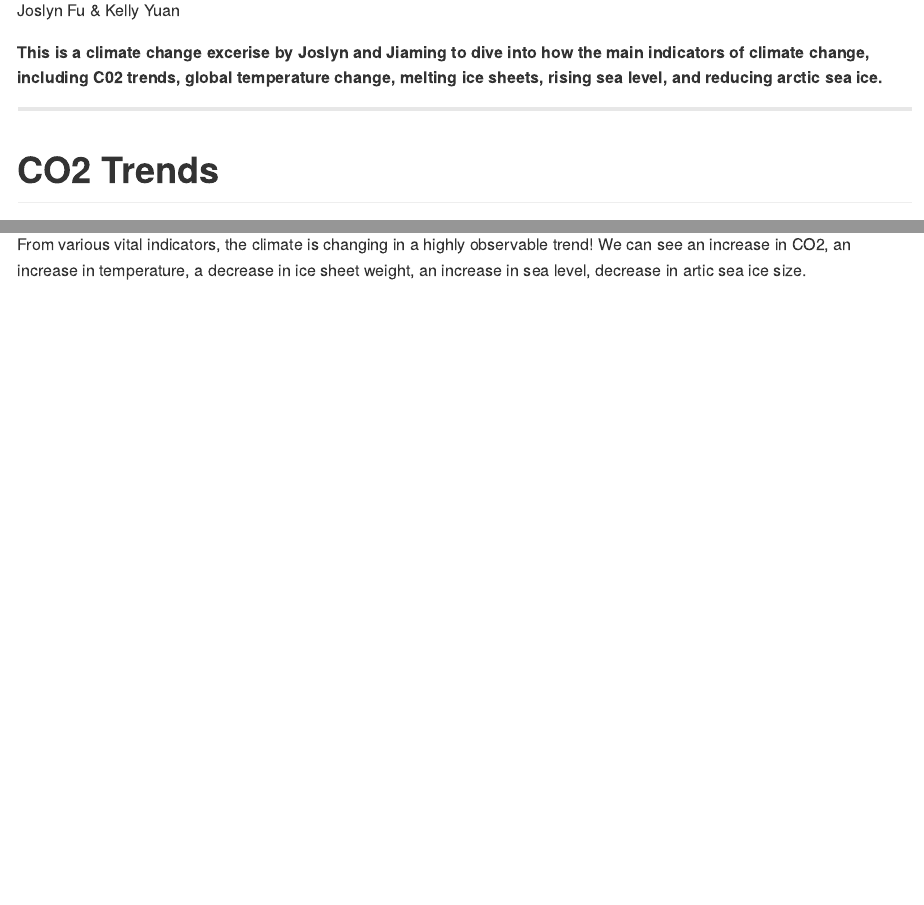
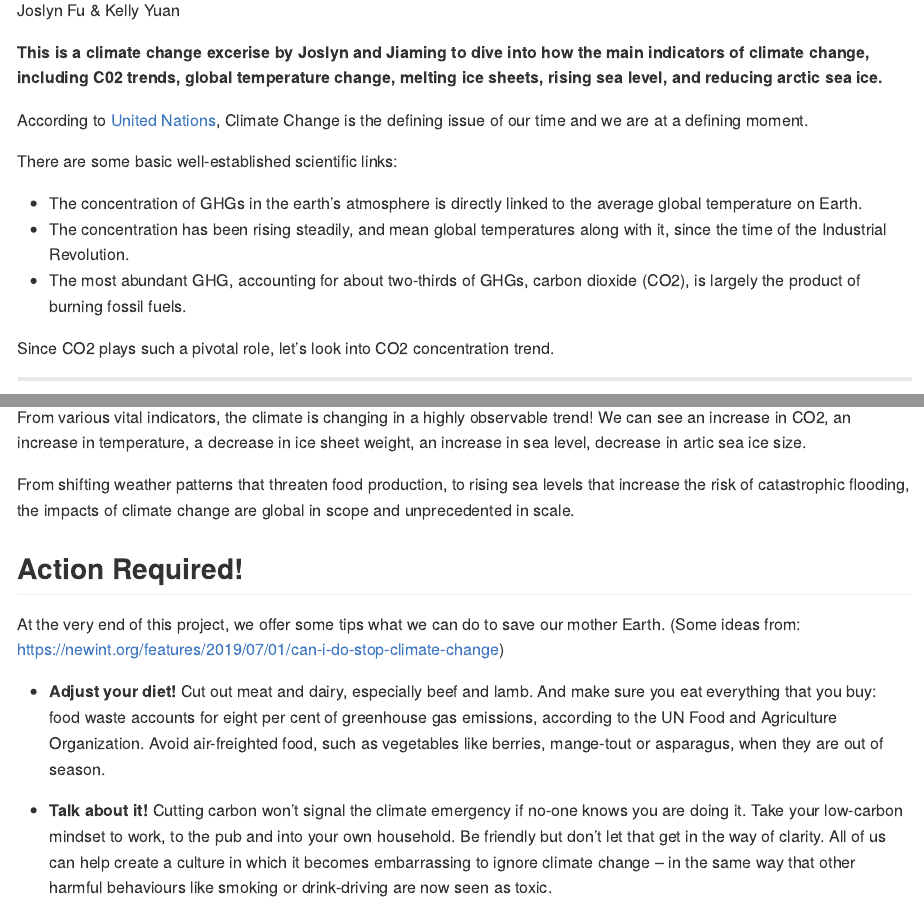
Before and after one commit to JoslynFu/Climate-Analysis, an R Markdown document (assignment/climate.Rmd): the page in a window 1100 px wide, from 110 px down, and a second part further down, joined at a grey line. The pictures show the output file assignment/climate.md that the author committed with the source, drawn offline in the style of GitHub; long lines of code are wrapped.

Commit message:
A lot of text included

```diff
--- a/assignment/climate.Rmd
+++ b/assignment/climate.Rmd
@@ -6,6 +6,17 @@ output: github_document
 
 
 __This is a climate change excerise by Joslyn and Jiaming to dive into how the main indicators of climate change, including C02 trends, global temperature change, melting ice sheets, rising sea level, and reducing arctic sea ice.__
+
+According to [United Nations](https://www.un.org/en/sections/issues-depth/climate-change/), Climate Change is the defining issue of our time and we are at a defining moment.
+
+There are some basic well-established scientific links:
+
+* The concentration of GHGs in the earth’s atmosphere is directly linked to the average global temperature on Earth.
+* The concentration has been rising steadily, and mean global temperatures along with it, since the time of the Industrial Revolution.
+* The most abundant GHG, accounting for about two-thirds of GHGs, carbon dioxide (CO2), is largely the product of burning fossil fuels.
+
+Since CO2 plays such a pivotal role, let's look into CO2 concentration trend.
+
 
 ------------------------
 
@@ -230,8 +243,20 @@ avg_sea_ice%>%
 
 Overall, the average sea ice size is decreasing, with some minor turbulence. Upon until recent, the average sea ice size is increasing.
 
+
 ------------------------
 
 # Conclusion
 
 From various vital indicators, the climate is changing in a highly observable trend! We can see an increase in CO2, an increase in temperature, a decrease in ice sheet weight, an increase in sea level, decrease in artic sea ice size.
+
+From shifting weather patterns that threaten food production, to rising sea levels that increase the risk of catastrophic flooding, the impacts of climate change are global in scope and unprecedented in scale.
+
+## Action Required!
+
+At the very end of this project, we offer some tips what we can do to save our mother Earth.
+(Some ideas from: https://newint.org/features/2019/07/01/can-i-do-stop-climate-change)
+
+* __Adjust your diet!__ Cut out meat and dairy, especially beef and lamb. And make sure you eat everything that you buy: food waste accounts for eight per cent of greenhouse gas emissions, according to the UN Food and Agriculture Organization. Avoid air-freighted food, such as vegetables like berries, mange-tout or asparagus, when they are out of season.
+
+* __Talk about it!__ Cutting carbon won’t signal the climate emergency if no-one knows you are doing it. Take your low-carbon mindset to work, to the pub and into your own household. Be friendly but don’t let that get in the way of clarity. All of us can help create a culture in which it becomes embarrassing to ignore climate change – in the same way that other harmful behaviours like smoking or drink-driving are now seen as toxic.
```
Also changed, not shown: assignment/climate.md, assignment/climate.Rmd (2 more changed lines).
